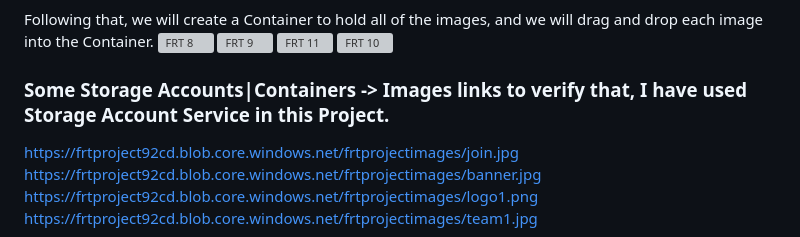
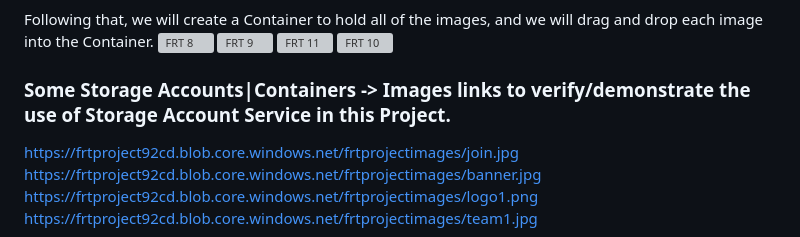
Before and after one commit to Sumitchongder/FRT_Final_Project, a Markdown page: README.md, the part around the change. GitHub-like rendering; grey boxes are pictures that could not be loaded.

```diff
--- a/README.md
+++ b/README.md
@@ -27,7 +27,7 @@ Following that, we will create a Container to hold all of the images, and we wil
 ![FRT 11](https://user-images.githubusercontent.com/77958774/227235138-24fa3100-45fa-4536-b431-5fe21addcc33.png)
 ![FRT 10](https://user-images.githubusercontent.com/77958774/227235221-122ed3cd-807e-4275-bb61-f4cb83e70503.png)
 
-### Some Storage Accounts|Containers -> Images links to verify that, I have used Storage Account Service in this Project.
+### Some Storage Accounts|Containers -> Images links to verify/demonstrate the use of Storage Account Service in this Project.
  https://frtproject92cd.blob.core.windows.net/frtprojectimages/join.jpg
  https://frtproject92cd.blob.core.windows.net/frtprojectimages/banner.jpg
  https://frtproject92cd.blob.core.windows.net/frtprojectimages/logo1.png
```
